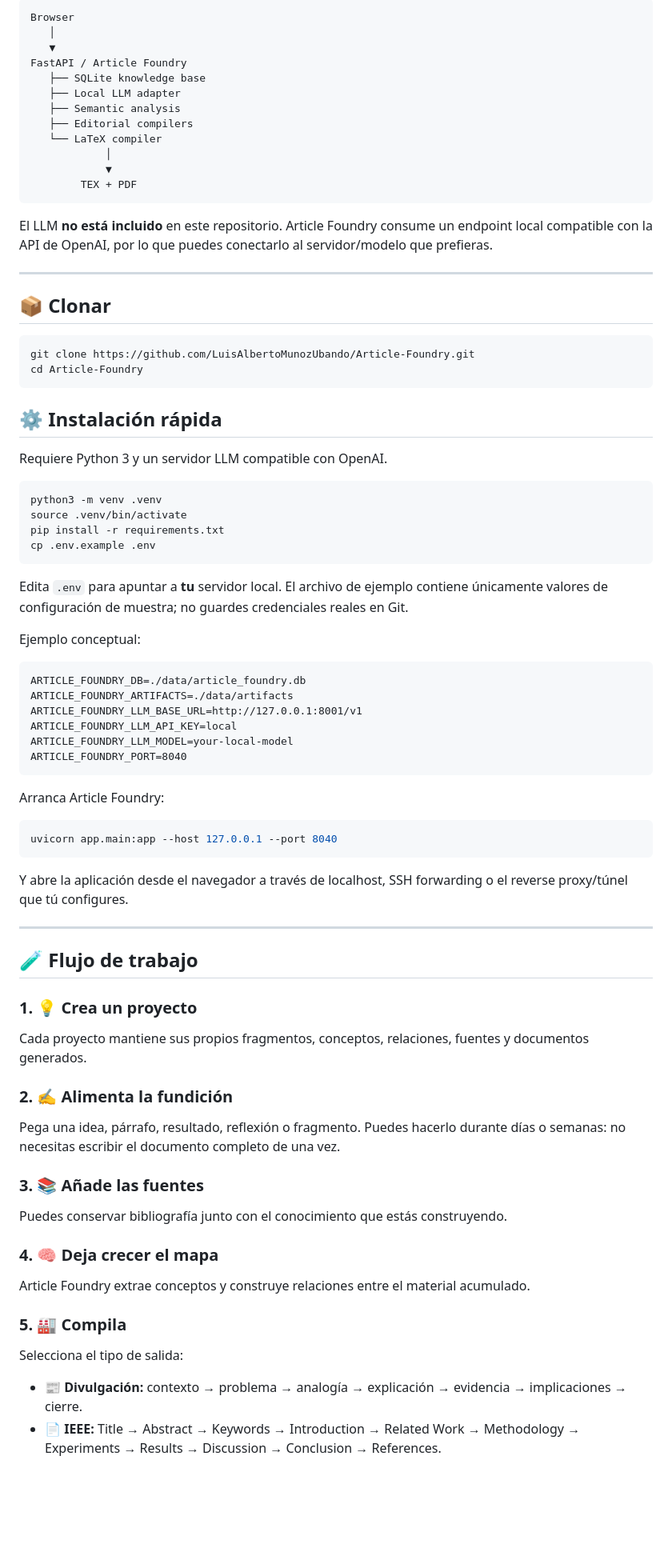
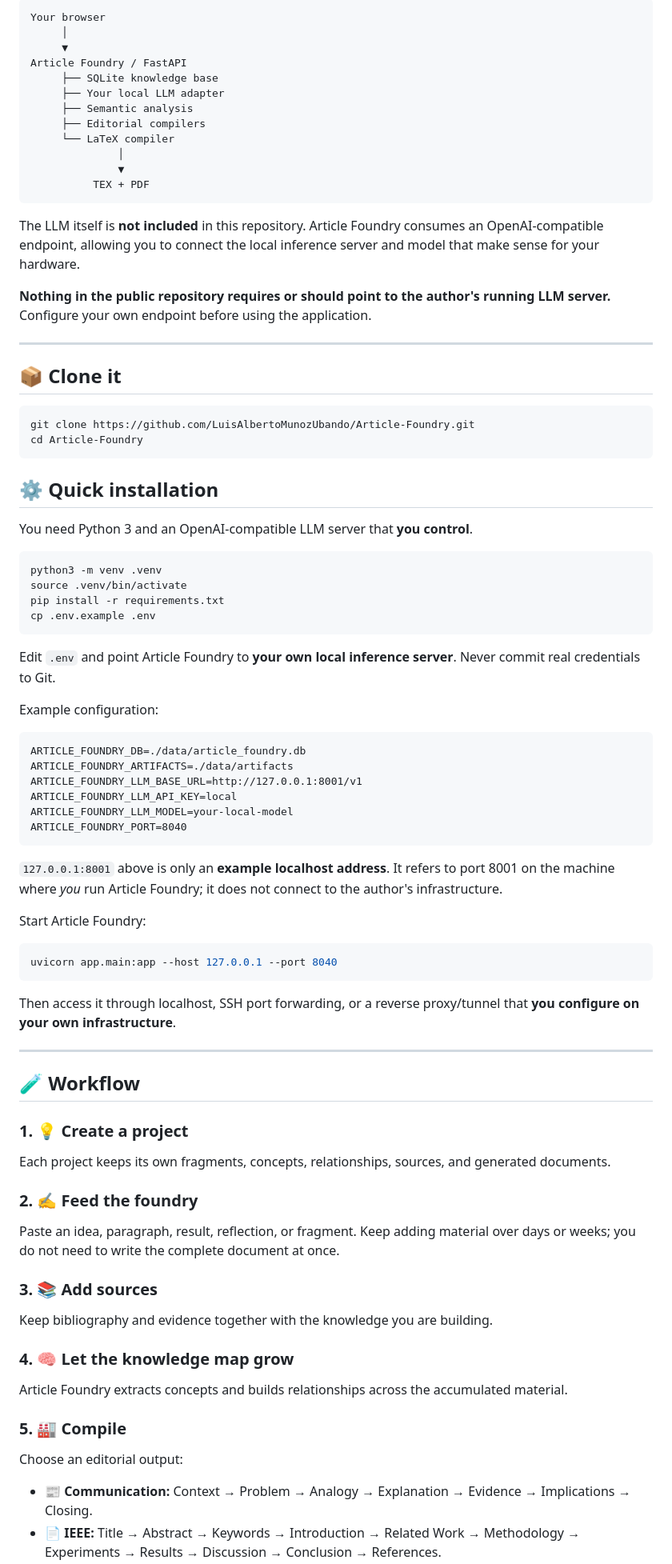
Before and after one commit to LuisAlbertoMunozUbando/Article-Foundry, a Markdown page: README.md, the part around one of its changes. Shown at 80% size. GitHub-like rendering; blank space fills up the shorter version.

````diff
--- a/README.md
+++ b/README.md
@@ -69,33 +69,35 @@ fragment → concepts → subtopics → topics
 
 ```text
-Browser
-   │
-   ▼
-FastAPI / Article Foundry
-   ├── SQLite knowledge base
-   ├── Local LLM adapter
-   ├── Semantic analysis
-   ├── Editorial compilers
-   └── LaTeX compiler
-            │
-            ▼
-        TEX + PDF
+Your browser
+     │
+     ▼
+Article Foundry / FastAPI
+     ├── SQLite knowledge base
+     ├── Your local LLM adapter
+     ├── Semantic analysis
+     ├── Editorial compilers
+     └── LaTeX compiler
+              │
+              ▼
+          TEX + PDF
 ```
 
-El LLM **no está incluido** en este repositorio. Article Foundry consume un endpoint local compatible con la API de OpenAI, por lo que puedes conectarlo al servidor/modelo que prefieras.
+The LLM itself is **not included** in this repository. Article Foundry consumes an OpenAI-compatible endpoint, allowing you to connect the local inference server and model that make sense for your hardware.
+
+**Nothing in the public repository requires or should point to the author's running LLM server.** Configure your own endpoint before using the application.
 
 ---
 
-## 📦 Clonar
+## 📦 Clone it
 
 ```bash
 git clone https://github.com/LuisAlbertoMunozUbando/Article-Foundry.git
 cd Article-Foundry
 ```
 
-## ⚙️ Instalación rápida
+## ⚙️ Quick installation
 
-Requiere Python 3 y un servidor LLM compatible con OpenAI.
+You need Python 3 and an OpenAI-compatible LLM server that **you control**.
 
 ```bash
 python3 -m venv .venv
@@ -104,9 +106,9 @@ pip install -r requirements.txt
 cp .env.example .env
 ```
 
-Edita `.env` para apuntar a **tu** servidor local. El archivo de ejemplo contiene únicamente valores de configuración de muestra; no guardes credenciales reales en Git.
+Edit `.env` and point Article Foundry to **your own local inference server**. Never commit real credentials to Git.
 
-Ejemplo conceptual:
+Example configuration:
 
 ```dotenv
 ARTICLE_FOUNDRY_DB=./data/article_foundry.db
@@ -117,37 +119,39 @@ ARTICLE_FOUNDRY_LLM_MODEL=your-local-model
 ARTICLE_FOUNDRY_PORT=8040
 ```
 
-Arranca Article Foundry:
+`127.0.0.1:8001` above is only an **example localhost address**. It refers to port 8001 on the machine where *you* run Article Foundry; it does not connect to the author's infrastructure.
+
+Start Article Foundry:
 
 ```bash
 uvicorn app.main:app --host 127.0.0.1 --port 8040
 ```
 
-Y abre la aplicación desde el navegador a través de localhost, SSH forwarding o el reverse proxy/túnel que tú configures.
+Then access it through localhost, SSH port forwarding, or a reverse proxy/tunnel that **you configure on your own infrastructure**.
 
 ---
 
-## 🧪 Flujo de trabajo
+## 🧪 Workflow
 
-### 1. 💡 Crea un proyecto
+### 1. 💡 Create a project
 
-Cada proyecto mantiene sus propios fragmentos, conceptos, relaciones, fuentes y documentos generados.
+Each project keeps its own fragments, concepts, relationships, sources, and generated documents.
 
-### 2. ✍️ Alimenta la fundición
+### 2. ✍️ Feed the foundry
 
-Pega una idea, párrafo, resultado, reflexión o fragmento. Puedes hacerlo durante días o semanas: no necesitas escribir el documento completo de una vez.
+Paste an idea, paragraph, result, reflection, or fragment. Keep adding material over days or weeks; you do not need to write the complete document at once.
 
-### 3. 📚 Añade las fuentes
+### 3. 📚 Add sources
 
-Puedes conservar bibliografía junto con el conocimiento que estás construyendo.
+Keep bibliography and evidence together with the knowledge you are building.
 
-### 4. 🧠 Deja crecer el mapa
+### 4. 🧠 Let the knowledge map grow
 
-Article Foundry extrae conceptos y construye relaciones entre el material acumulado.
+Article Foundry extracts concepts and builds relationships across the accumulated material.
 
-### 5. 🏭 Compila
+### 5. 🏭 Compile
 
-Selecciona el tipo de salida:
+Choose an editorial output:
 
-- 📰 **Divulgación:** contexto → problema → analogía → explicación → evidencia → implicaciones → cierre.
+- 📰 **Communication:** Context → Problem → Analogy → Explanation → Evidence → Implications → Closing.
 - 📄 **IEEE:** Title → Abstract → Keywords → Introduction → Related Work → Methodology → Experiments → Results → Discussion → Conclusion → References.
````
Also changed, not shown: other parts of README.md (+65 -53 lines).
